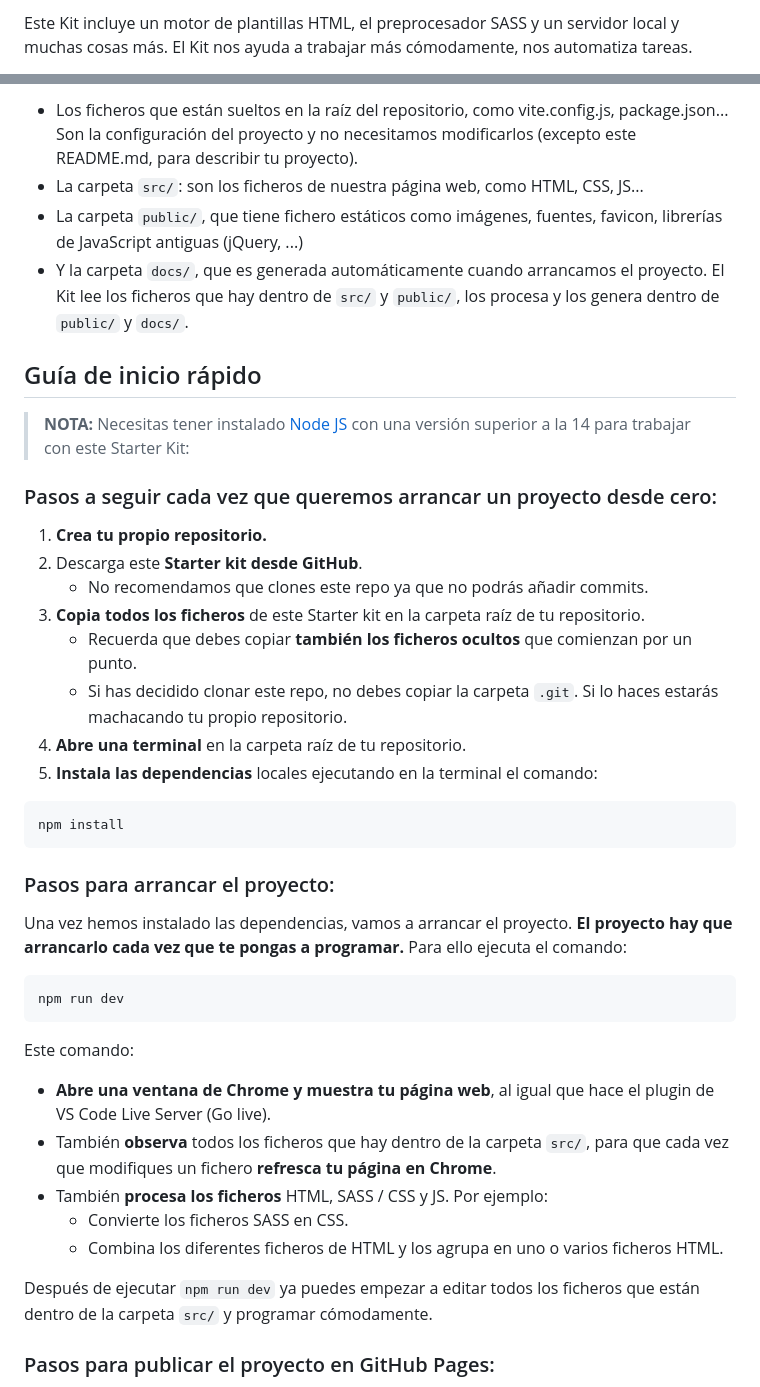
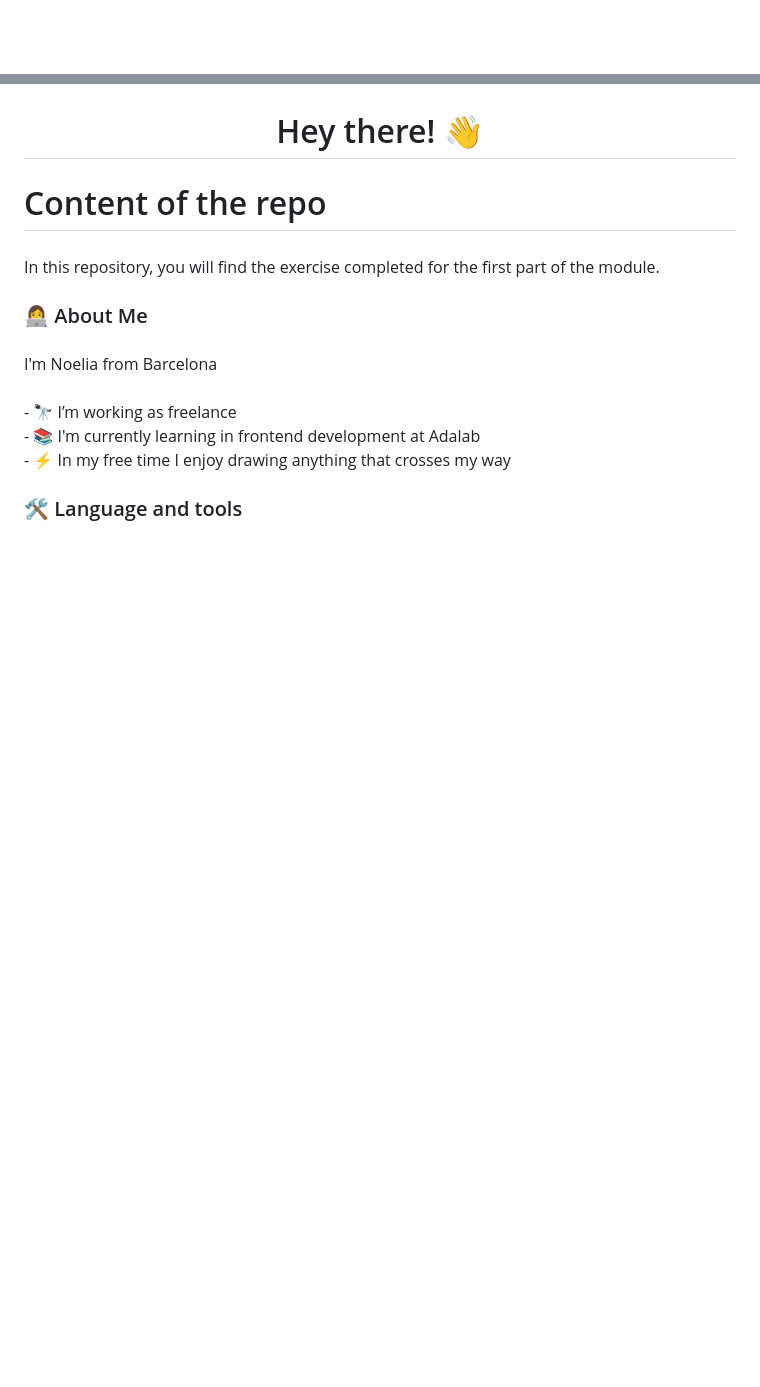
Before and after one commit to Adalab/modulo-1-evaluacion-final-noeliaaariza, a Markdown page: README.md, 2 parts joined by grey strips. Rendered like a GitHub page; blank space fills up the shorter version.

````diff
--- a/README.md
+++ b/README.md
@@ -6,3 +21,3 @@ Ahoy! Este es nuestro Starter Kit creado en **node y vite**. ¿Y qué es un Star
 
-Este Kit incluye un motor de plantillas HTML, el preprocesador SASS y un servidor local y muchas cosas más. El Kit nos ayuda a trabajar más cómodamente, nos automatiza tareas.
+###
 
@@ -10,45 +27,27 @@ En el Kit hay 3 tipos de ficheros y carpetas:
 
-- Los ficheros que están sueltos en la raíz del repositorio, como vite.config.js, package.json... Son la configuración del proyecto y no necesitamos modificarlos (excepto este README.md, para describir tu proyecto).
-- La carpeta `src/`: son los ficheros de nuestra página web, como HTML, CSS, JS...
-- La carpeta `public/`, que tiene fichero estáticos como imágenes, fuentes, favicon, librerías de JavaScript antiguas (jQuery, ...)
-- Y la carpeta `docs/`, que es generada automáticamente cuando arrancamos el proyecto. El Kit lee los ficheros que hay dentro de `src/` y `public/`, los procesa y los genera dentro de `public/` y `docs/`.
+###
 
-## Guía de inicio rápido
+<h1 align="center">Hey there! 👋</h1>
 
-> **NOTA:** Necesitas tener instalado [Node JS](https://nodejs.org/) con una versión superior a la 14 para trabajar con este Starter Kit:
+###
 
-### Pasos a seguir cada vez que queremos arrancar un proyecto desde cero:
+<h1 align="left">Content of the repo</h1>
 
-1. **Crea tu propio repositorio.**
-1. Descarga este **Starter kit desde GitHub**.
-   - No recomendamos que clones este repo ya que no podrás añadir commits.
-1. **Copia todos los ficheros** de este Starter kit en la carpeta raíz de tu repositorio.
-   - Recuerda que debes copiar **también los ficheros ocultos** que comienzan por un punto.
-   - Si has decidido clonar este repo, no debes copiar la carpeta `.git`. Si lo haces estarás machacando tu propio repositorio.
-1. **Abre una terminal** en la carpeta raíz de tu repositorio.
-1. **Instala las dependencias** locales ejecutando en la terminal el comando:
+###
 
-```bash
-npm install
-```
+<p align="left">In this repository, you will find the exercise completed for the first part of the module.</p>
 
-### Pasos para arrancar el proyecto:
+###
 
-Una vez hemos instalado las dependencias, vamos a arrancar el proyecto. **El proyecto hay que arrancarlo cada vez que te pongas a programar.** Para ello ejecuta el comando:
+<h3 align="left">👩‍💻  About Me</h3>
 
-```bash
-npm run dev
-```
+###
 
-Este comando:
+<p align="left">I'm Noelia from Barcelona<br><br>- 🔭 I’m working as freelance<br>- 📚 I'm currently learning in frontend development at Adalab<br>- ⚡ In my free time I enjoy drawing anything that crosses my way</p>
 
-- **Abre una ventana de Chrome y muestra tu página web**, al igual que hace el plugin de VS Code Live Server (Go live).
-- También **observa** todos los ficheros que hay dentro de la carpeta `src/`, para que cada vez que modifiques un fichero **refresca tu página en Chrome**.
-- También **procesa los ficheros** HTML, SASS / CSS y JS. Por ejemplo:
-   - Convierte los ficheros SASS en CSS.
-   - Combina los diferentes ficheros de HTML y los agrupa en uno o varios ficheros HTML.
+###
 
-Después de ejecutar `npm run dev` ya puedes empezar a editar todos los ficheros que están dentro de la carpeta `src/` y programar cómodamente.
+<h3 align="left">🛠 Language and tools</h3>
 
-### Pasos para publicar el proyecto en GitHub Pages:
+###
 
````
Also changed, not shown: other parts of README.md (+47 -70 lines).
